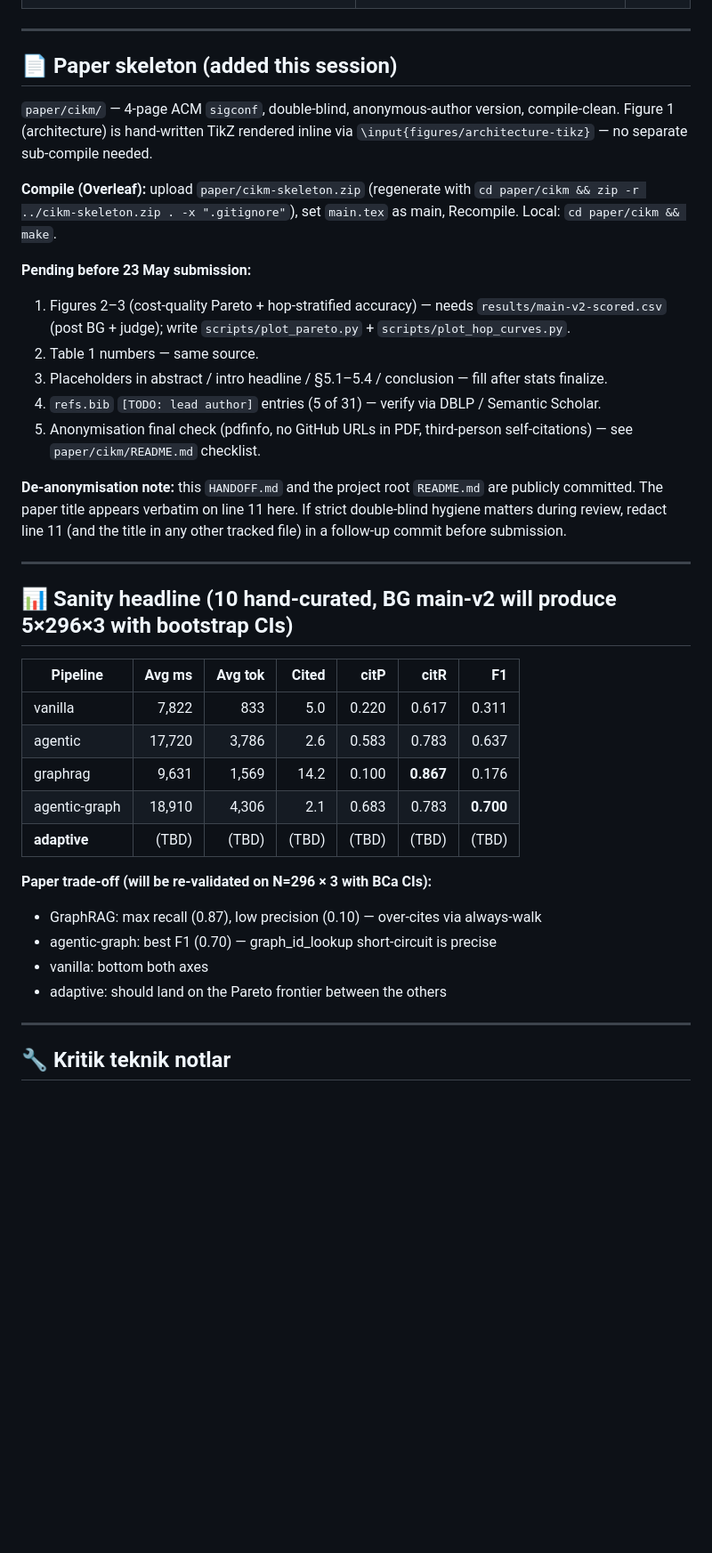
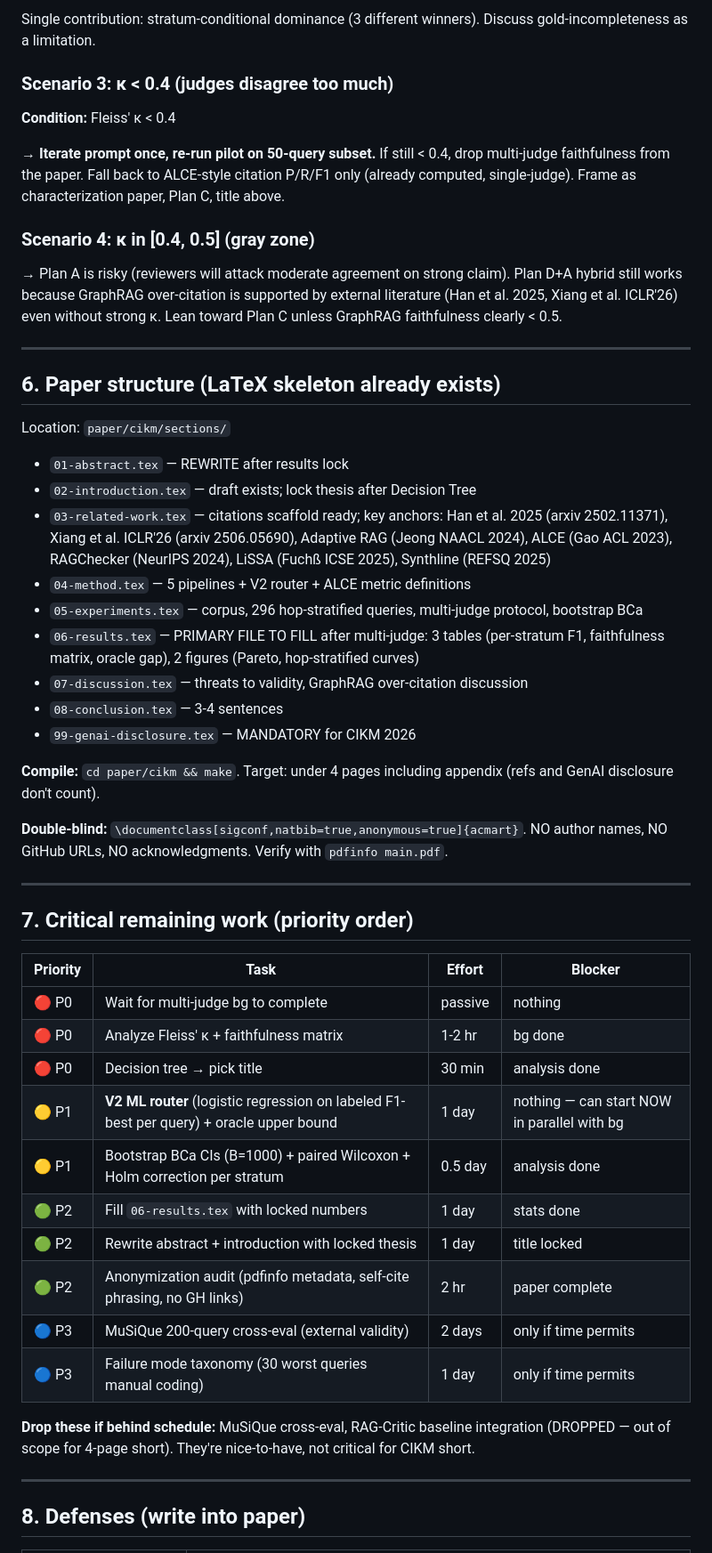
Before and after one commit to mftnakrsu/rag-vs-agentic, a Markdown page: HANDOFF.md, the part around one of its changes. Shown at 89% size. Rendered like a GitHub page; blank space fills up the shorter version.

```diff
--- a/HANDOFF.md
+++ b/HANDOFF.md
@@ -111,54 +125,52 @@ wc -l results/main-v2.csv  # target 4441 lines (header + 4440 data rows)
+Single contribution: stratum-conditional dominance (3 different winners). Discuss gold-incompleteness as a limitation.
+
+### Scenario 3: κ < 0.4 (judges disagree too much)
+**Condition:** Fleiss' κ < 0.4
+
+→ **Iterate prompt once, re-run pilot on 50-query subset.** If still < 0.4, drop multi-judge faithfulness from the paper. Fall back to ALCE-style citation P/R/F1 only (already computed, single-judge). Frame as characterization paper, Plan C, title above.
+
+### Scenario 4: κ in [0.4, 0.5] (gray zone)
+→ Plan A is risky (reviewers will attack moderate agreement on strong claim). Plan D+A hybrid still works because GraphRAG over-citation is supported by external literature (Han et al. 2025, Xiang et al. ICLR'26) even without strong κ. Lean toward Plan C unless GraphRAG faithfulness clearly < 0.5.
 
 ---
 
-## 📄 Paper skeleton (added this session)
+## 6. Paper structure (LaTeX skeleton already exists)
 
-`paper/cikm/` — 4-page ACM `sigconf`, double-blind, anonymous-author
-version, compile-clean. Figure 1 (architecture) is hand-written TikZ
-rendered inline via `\input{figures/architecture-tikz}` — no separate
-sub-compile needed.
+Location: `paper/cikm/sections/`
+- `01-abstract.tex` — REWRITE after results lock
+- `02-introduction.tex` — draft exists; lock thesis after Decision Tree
+- `03-related-work.tex` — citations scaffold ready; key anchors: Han et al. 2025 (arxiv 2502.11371), Xiang et al. ICLR'26 (arxiv 2506.05690), Adaptive RAG (Jeong NAACL 2024), ALCE (Gao ACL 2023), RAGChecker (NeurIPS 2024), LiSSA (Fuchß ICSE 2025), Synthline (REFSQ 2025)
+- `04-method.tex` — 5 pipelines + V2 router + ALCE metric definitions
+- `05-experiments.tex` — corpus, 296 hop-stratified queries, multi-judge protocol, bootstrap BCa
+- `06-results.tex` — PRIMARY FILE TO FILL after multi-judge: 3 tables (per-stratum F1, faithfulness matrix, oracle gap), 2 figures (Pareto, hop-stratified curves)
+- `07-discussion.tex` — threats to validity, GraphRAG over-citation discussion
+- `08-conclusion.tex` — 3-4 sentences
+- `99-genai-disclosure.tex` — MANDATORY for CIKM 2026
 
-**Compile (Overleaf):** upload `paper/cikm-skeleton.zip` (regenerate
-with `cd paper/cikm && zip -r ../cikm-skeleton.zip . -x ".gitignore"`),
-set `main.tex` as main, Recompile. Local: `cd paper/cikm && make`.
+**Compile:** `cd paper/cikm && make`. Target: under 4 pages including appendix (refs and GenAI disclosure don't count).
 
-**Pending before 23 May submission:**
-1. Figures 2–3 (cost-quality Pareto + hop-stratified accuracy) — needs
-   `results/main-v2-scored.csv` (post BG + judge); write
-   `scripts/plot_pareto.py` + `scripts/plot_hop_curves.py`.
-2. Table 1 numbers — same source.
-3. Placeholders in abstract / intro headline / §5.1–5.4 / conclusion —
-   fill after stats finalize.
-4. `refs.bib` `[TODO: lead author]` entries (5 of 31) — verify via DBLP
-   / Semantic Scholar.
-5. Anonymisation final check (pdfinfo, no GitHub URLs in PDF, third-person
-   self-citations) — see `paper/cikm/README.md` checklist.
-
-**De-anonymisation note:** this `HANDOFF.md` and the project root
-`README.md` are publicly committed. The paper title appears verbatim on
-line 11 here. If strict double-blind hygiene matters during review,
-redact line 11 (and the title in any other tracked file) in a follow-up
-commit before submission.
+**Double-blind:** `\documentclass[sigconf,natbib=true,anonymous=true]{acmart}`. NO author names, NO GitHub URLs, NO acknowledgments. Verify with `pdfinfo main.pdf`.
 
 ---
 
-## 📊 Sanity headline (10 hand-curated, BG main-v2 will produce 5×296×3 with bootstrap CIs)
+## 7. Critical remaining work (priority order)
 
-| Pipeline | Avg ms | Avg tok | Cited | citP | citR | F1 |
-|---|---:|---:|---:|---:|---:|---:|
-| vanilla | 7,822 | 833 | 5.0 | 0.220 | 0.617 | 0.311 |
-| agentic | 17,720 | 3,786 | 2.6 | 0.583 | 0.783 | 0.637 |
-| graphrag | 9,631 | 1,569 | 14.2 | 0.100 | **0.867** | 0.176 |
-| agentic-graph | 18,910 | 4,306 | 2.1 | 0.683 | 0.783 | **0.700** |
-| **adaptive** | (TBD) | (TBD) | (TBD) | (TBD) | (TBD) | (TBD) |
+| Priority | Task | Effort | Blocker |
+|---|---|---|---|
+| 🔴 P0 | Wait for multi-judge bg to complete | passive | nothing |
+| 🔴 P0 | Analyze Fleiss' κ + faithfulness matrix | 1-2 hr | bg done |
+| 🔴 P0 | Decision tree → pick title | 30 min | analysis done |
+| 🟡 P1 | **V2 ML router** (logistic regression on labeled F1-best per query) + oracle upper bound | 1 day | nothing — can start NOW in parallel with bg |
+| 🟡 P1 | Bootstrap BCa CIs (B=1000) + paired Wilcoxon + Holm correction per stratum | 0.5 day | analysis done |
+| 🟢 P2 | Fill `06-results.tex` with locked numbers | 1 day | stats done |
+| 🟢 P2 | Rewrite abstract + introduction with locked thesis | 1 day | title locked |
+| 🟢 P2 | Anonymization audit (pdfinfo metadata, self-cite phrasing, no GH links) | 2 hr | paper complete |
+| 🔵 P3 | MuSiQue 200-query cross-eval (external validity) | 2 days | only if time permits |
+| 🔵 P3 | Failure mode taxonomy (30 worst queries manual coding) | 1 day | only if time permits |
 
-**Paper trade-off (will be re-validated on N=296 × 3 with BCa CIs):**
-- GraphRAG: max recall (0.87), low precision (0.10) — over-cites via always-walk
-- agentic-graph: best F1 (0.70) — graph_id_lookup short-circuit is precise
-- vanilla: bottom both axes
-- adaptive: should land on the Pareto frontier between the others
+**Drop these if behind schedule:** MuSiQue cross-eval, RAG-Critic baseline integration (DROPPED — out of scope for 4-page short). They're nice-to-have, not critical for CIKM short.
 
 ---
 
-## 🔧 Kritik teknik notlar
+## 8. Defenses (write into paper)
 
```
Also changed, not shown: other parts of HANDOFF.md (+158 -127 lines).
